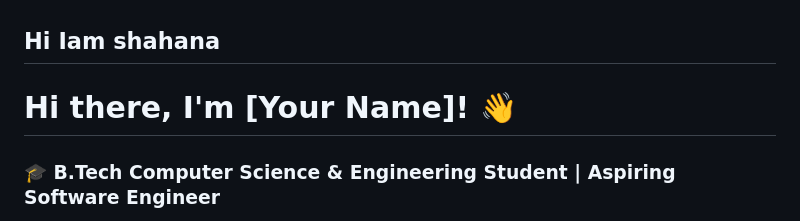
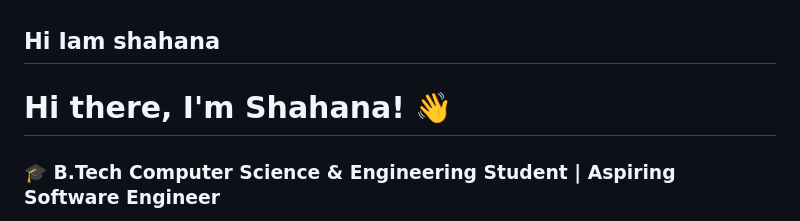
Before and after one commit to SHAHANA-A/SHAHANA-A, a Markdown page: README.md, the part around the change. Rendered like a GitHub page.

```diff
--- a/README.md
+++ b/README.md
@@ -14,7 +14,7 @@ Here are some ideas to get you started
 - 😄 Pronouns: ...
 - ⚡ Fun fact: ...
 -->
-# Hi there, I'm [Your Name]! 👋
+# Hi there, I'm Shahana! 👋
 ### 🎓 B.Tech Computer Science & Engineering Student | Aspiring Software Engineer
 
 I am a passionate Computer Science student dedicated to mastering programming languages, diving deep into software development, and building robust applications. I thrive on solving complex algorithmic problems and am actively seeking opportunities to contribute to meaningful coding projects and open-source communities.
```
